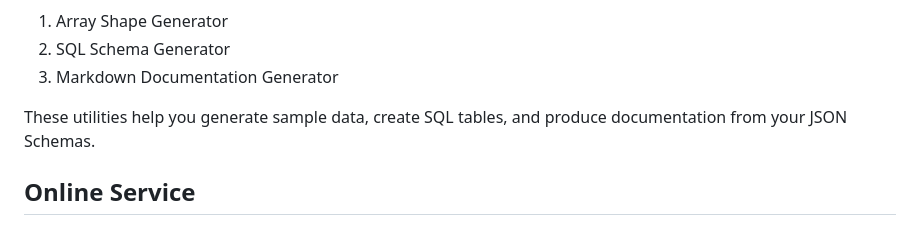
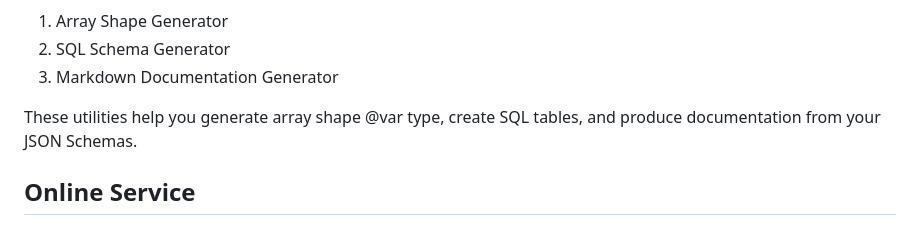
Before and after one commit to koriym/json-schema-connected, a Markdown page: README.md, the part around the change. Drawn GitHub-style.

```diff
--- a/README.md
+++ b/README.md
@@ -9,7 +9,7 @@ This project provides a set of utilities for working with JSON Schemas. It inclu
 2. SQL Schema Generator
 3. Markdown Documentation Generator
 
-These utilities help you generate sample data, create SQL tables, and produce documentation from your JSON Schemas.
+These utilities help you generate array shape @var type, create SQL tables, and produce documentation from your JSON Schemas.
 
 ## Online Service
 
```
